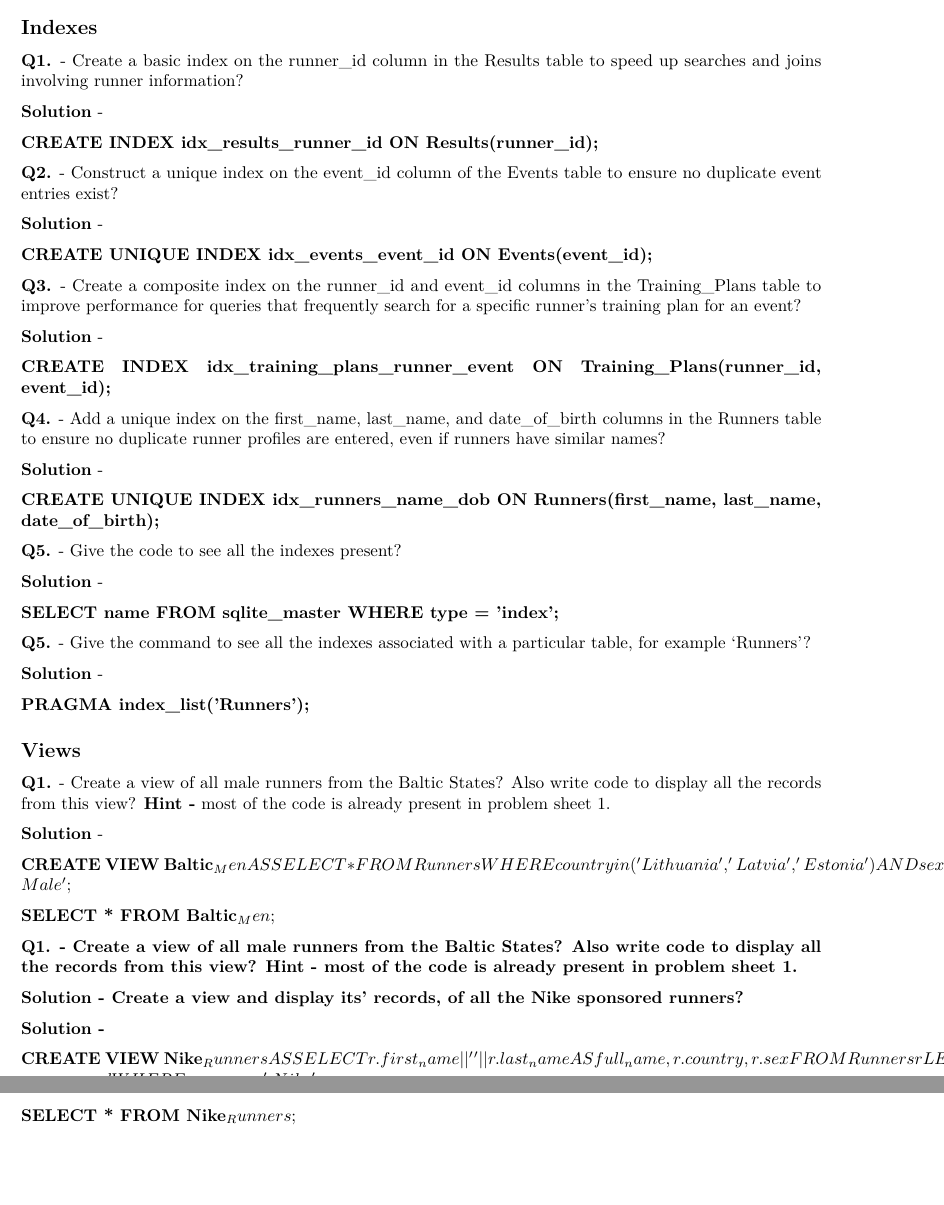
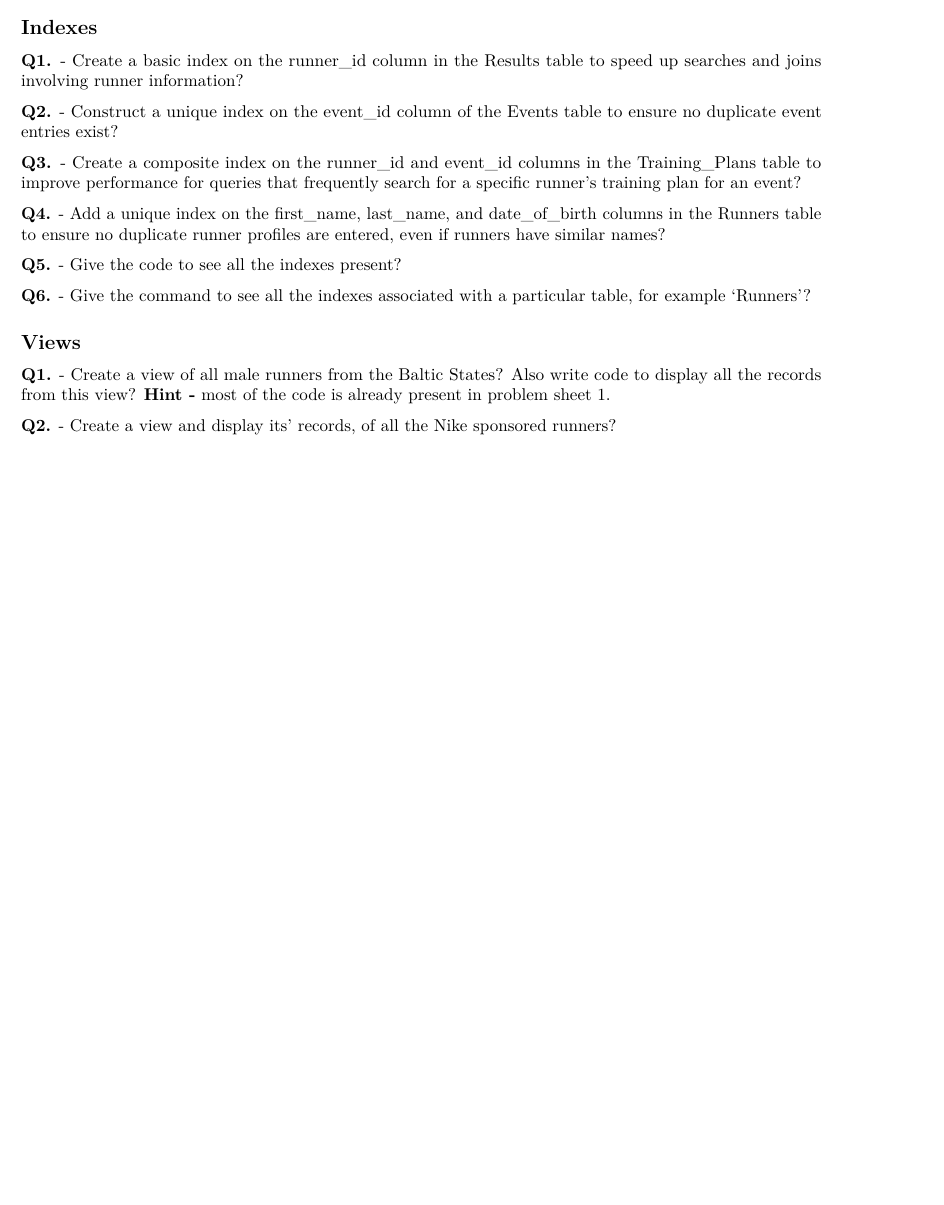
Before and after one commit to georgemelrose/SQL_Practice, an R Markdown document (problem_sheet_2_intermediate_SQL.Rmd): two parts of pages 4 and 5 of 5 before the commit and part of page 4 of 4 after it, the two joined at a grey line, cut so that both start at the same text, the shorter picture padded with empty space. Rendered offline with R 4.5, knitr and Pandoc, then LaTeX, with nearby package versions.

Commit message:
Making this RMD the one without solutions.

```diff
--- a/problem_sheet_2_intermediate_SQL.Rmd
+++ b/problem_sheet_2_intermediate_SQL.Rmd
@@ -51,59 +53,18 @@ knitr::include_graphics("C:/Users/gam55/Downloads/sqlite/marathon_db_ERD.JPG")
 
 \textbf{Q1.} - Create a basic index on the runner_id column in the Results table to speed up searches and joins involving runner information?
 
-\textbf{Solution} -
-
-\textbf{CREATE INDEX idx\_results\_runner\_id ON Results(runner\_id);}
-
 \textbf{Q2.} - Construct a unique index on the event_id column of the Events table to ensure no duplicate event entries exist?
-
-\textbf{Solution} -
-
-\textbf{CREATE UNIQUE INDEX idx\_events\_event\_id ON Events(event\_id);}
 
 \textbf{Q3.} - Create a composite index on the runner_id and event_id columns in the Training_Plans table to improve performance for queries that frequently search for a specific runner's training plan for an event?
 
-\textbf{Solution} -
-
-\textbf{CREATE INDEX idx\_training\_plans\_runner\_event ON Training\_Plans(runner\_id, event\_id);}
-
-
 \textbf{Q4.} - Add a unique index on the first_name, last_name, and date_of_birth columns in the Runners table to ensure no duplicate runner profiles are entered, even if runners have similar names?
-
-\textbf{Solution} -
-
-\textbf{CREATE UNIQUE INDEX idx\_runners\_name\_dob ON Runners(first\_name, last\_name, date\_of\_birth);}
 
 \textbf{Q5.} - Give the code to see all the indexes present?
 
-\textbf{Solution} -
-
-\textbf{SELECT name FROM sqlite\_master WHERE type = 'index';}
-
-\textbf{Q5.} - Give the command to see all the indexes associated with a particular table, for example 'Runners'?
-
-\textbf{Solution} -
-
-\textbf{PRAGMA index\_list('Runners');}
+\textbf{Q6.} - Give the command to see all the indexes associated with a particular table, for example 'Runners'?
 
 \subsection{Views}
 
 \textbf{Q1.} - Create a view of all male runners from the Baltic States? Also write code to display all the records from this view? \textbf{Hint -} most of the code is already present in problem sheet 1.
 
-\textbf{Solution} -
-
-\textbf{CREATE VIEW Baltic_Men AS SELECT * FROM Runners WHERE country in (’Lithuania’, ’Latvia’,’Estonia’) AND sex = 'Male';}
-
-\textbf{SELECT * FROM Baltic_Men;}
-
-\textbf{Q1.} - Create a view of all male runners from the Baltic States? Also write code to display all the records from this view? \textbf{Hint -} most of the code is already present in problem sheet 1.
-
-\textbf{Solution} - Create a view and display its' records, of all the Nike sponsored runners?
-
-\textbf{Solution} -
-
-\textbf{CREATE VIEW Nike_Runners AS SELECT r.first_name || ’ ’ || r.last_name AS full_name,r.country, r.sex FROM Runners r
-LEFT OUTER JOIN Sponsored_Athletes sa on r.runner_id = sa.runner_id WHERE sponsor
-= ’Nike’;}
-
-\textbf{SELECT * FROM Nike_Runners;}
+\textbf{Q2.} - Create a view and display its' records, of all the Nike sponsored runners?
```
Also changed, not shown: problem_sheet_2_intermediate_SQL.Rmd (4 more changed lines).
